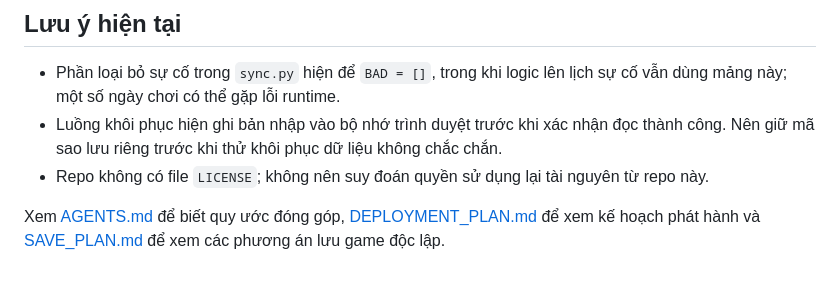
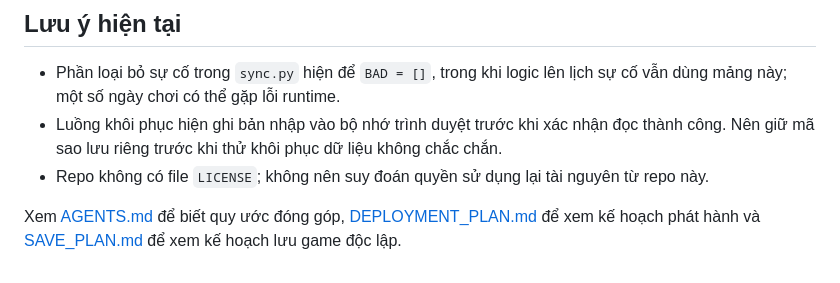
Before and after one commit to dgminhtam/tiem-tra-nho-cua-luy-luy, a Markdown page: README.md, the part around the change. Rendered like a GitHub page.

Commit message:
docs: focus save plan on offline backups

```diff
--- a/README.md
+++ b/README.md
@@ -53,4 +53,4 @@ Hai workflow hiện chỉ chạy khi kích hoạt thủ công trong GitHub Actio
 - Luồng khôi phục hiện ghi bản nhập vào bộ nhớ trình duyệt trước khi xác nhận đọc thành công. Nên giữ mã sao lưu riêng trước khi thử khôi phục dữ liệu không chắc chắn.
 - Repo không có file `LICENSE`; không nên suy đoán quyền sử dụng lại tài nguyên từ repo này.
 
-Xem [AGENTS.md](AGENTS.md) để biết quy ước đóng góp, [DEPLOYMENT_PLAN.md](DEPLOYMENT_PLAN.md) để xem kế hoạch phát hành và [SAVE_PLAN.md](SAVE_PLAN.md) để xem các phương án lưu game độc lập.
+Xem [AGENTS.md](AGENTS.md) để biết quy ước đóng góp, [DEPLOYMENT_PLAN.md](DEPLOYMENT_PLAN.md) để xem kế hoạch phát hành và [SAVE_PLAN.md](SAVE_PLAN.md) để xem kế hoạch lưu game độc lập.
```
Also changed, not shown: DEPLOYMENT_PLAN.md (+2 -2 lines), SAVE_PLAN.md (+4 -21 lines).
